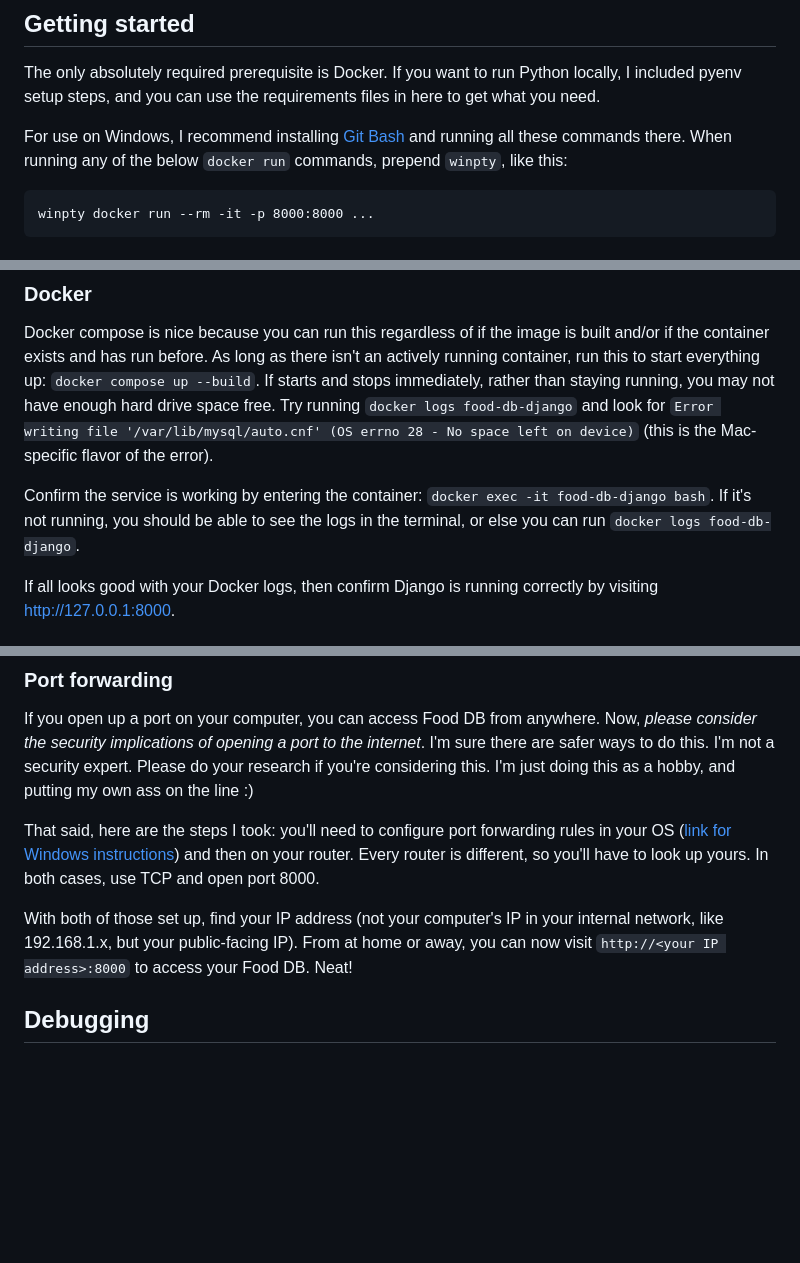
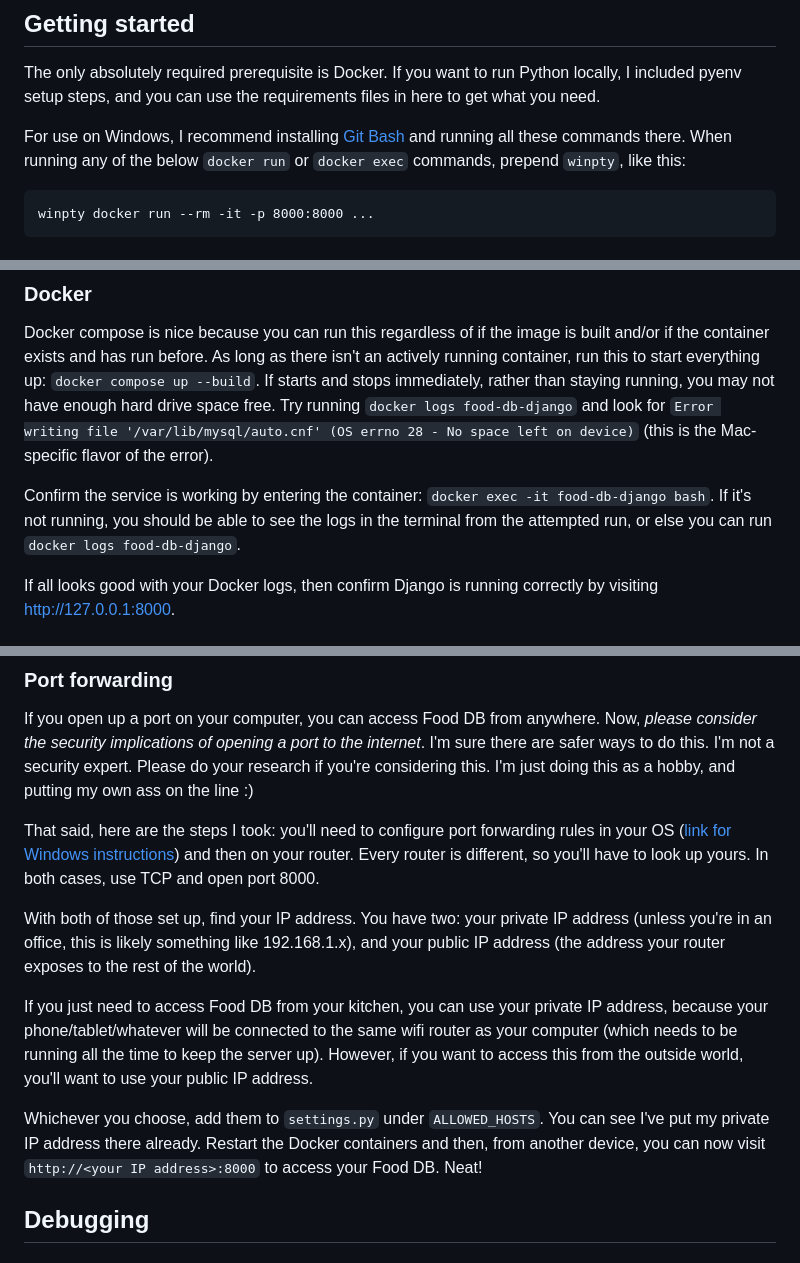
Before and after one commit to liveandletbri/food_db, a Markdown page: README.md, 3 parts joined by grey strips. Rendered like a GitHub page; blank space fills up the shorter version.

Commit message:
moar readme

````diff
--- a/README.md
+++ b/README.md
@@ -4,7 +4,7 @@ Food DB is a small Django project to help store, tag, and query your recipes. It
 ## Getting started
 The only absolutely required prerequisite is Docker. If you want to run Python locally, I included pyenv setup steps, and you can use the requirements files in here to get what you need.
 
-For use on Windows, I recommend installing [Git Bash](https://git-scm.com/download/win) and running all these commands there. When running any of the below `docker run` commands, prepend `winpty`, like this:
+For use on Windows, I recommend installing [Git Bash](https://git-scm.com/download/win) and running all these commands there. When running any of the below `docker run` or `docker exec` commands, prepend `winpty`, like this:
 ```
 winpty docker run --rm -it -p 8000:8000 ...
 ```
@@ -18,7 +18,7 @@ git rm --cached food_db/db_data/db.sqlite3
 ### Docker
 Docker compose is nice because you can run this regardless of if the image is built and/or if the container exists and has run before. As long as there isn't an actively running container, run this to start everything up: `docker compose up --build`. If starts and stops immediately, rather than staying running, you may not have enough hard drive space free. Try running `docker logs food-db-django` and look for `Error writing file '/var/lib/mysql/auto.cnf' (OS errno 28 - No space left on device)` (this is the Mac-specific flavor of the error).
 
-Confirm the service is working by entering the container: `docker exec -it food-db-django bash`. If it's not running, you should be able to see the logs in the terminal, or else you can run `docker logs food-db-django`.
+Confirm the service is working by entering the container: `docker exec -it food-db-django bash`. If it's not running, you should be able to see the logs in the terminal from the attempted run, or else you can run `docker logs food-db-django`.
 
 If all looks good with your Docker logs, then confirm Django is running correctly by visiting http://127.0.0.1:8000.
 
@@ -32,7 +32,11 @@ If you open up a port on your computer, you can access Food DB from anywhere. No
 
 That said, here are the steps I took: you'll need to configure port forwarding rules in your OS ([link for Windows instructions](https://redfishiaven.medium.com/port-forwarding-in-windows-and-ways-to-set-it-up-c337e171086f)) and then on your router. Every router is different, so you'll have to look up yours. In both cases, use TCP and open port 8000.
 
-With both of those set up, find your IP address (not your computer's IP in your internal network, like 192.168.1.x, but your public-facing IP). From at home or away, you can now visit `http://<your IP address>:8000` to access your Food DB. Neat!
+With both of those set up, find your IP address. You have two: your private IP address (unless you're in an office, this is likely something like 192.168.1.x), and your public IP address (the address your router exposes to the rest of the world).
+
+If you just need to access Food DB from your kitchen, you can use your private IP address, because your phone/tablet/whatever will be connected to the same wifi router as your computer (which needs to be running all the time to keep the server up). However, if you want to access this from the outside world, you'll want to use your public IP address.
+
+Whichever you choose, add them to `settings.py` under `ALLOWED_HOSTS`. You can see I've put my private IP address there already. Restart the Docker containers and then, from another device, you can now visit `http://<your IP address>:8000` to access your Food DB. Neat!
 
 ## Debugging
 ### Docker
````
